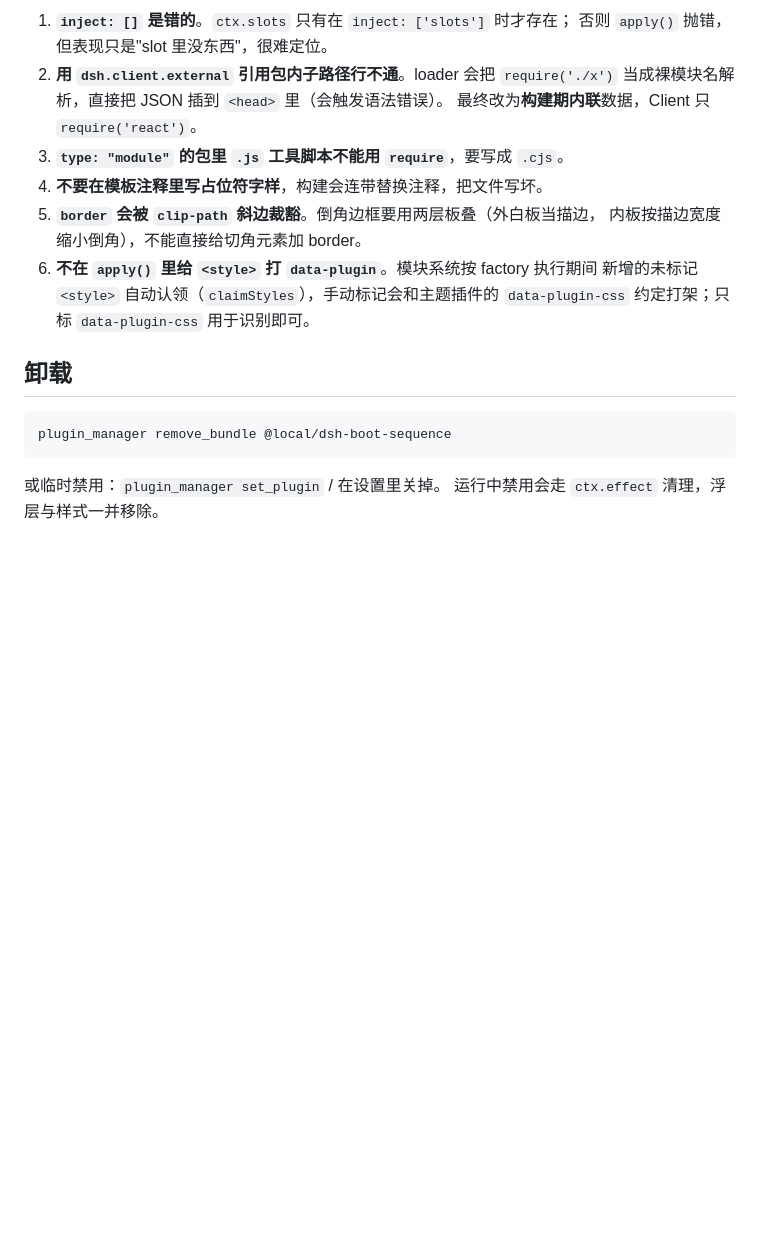
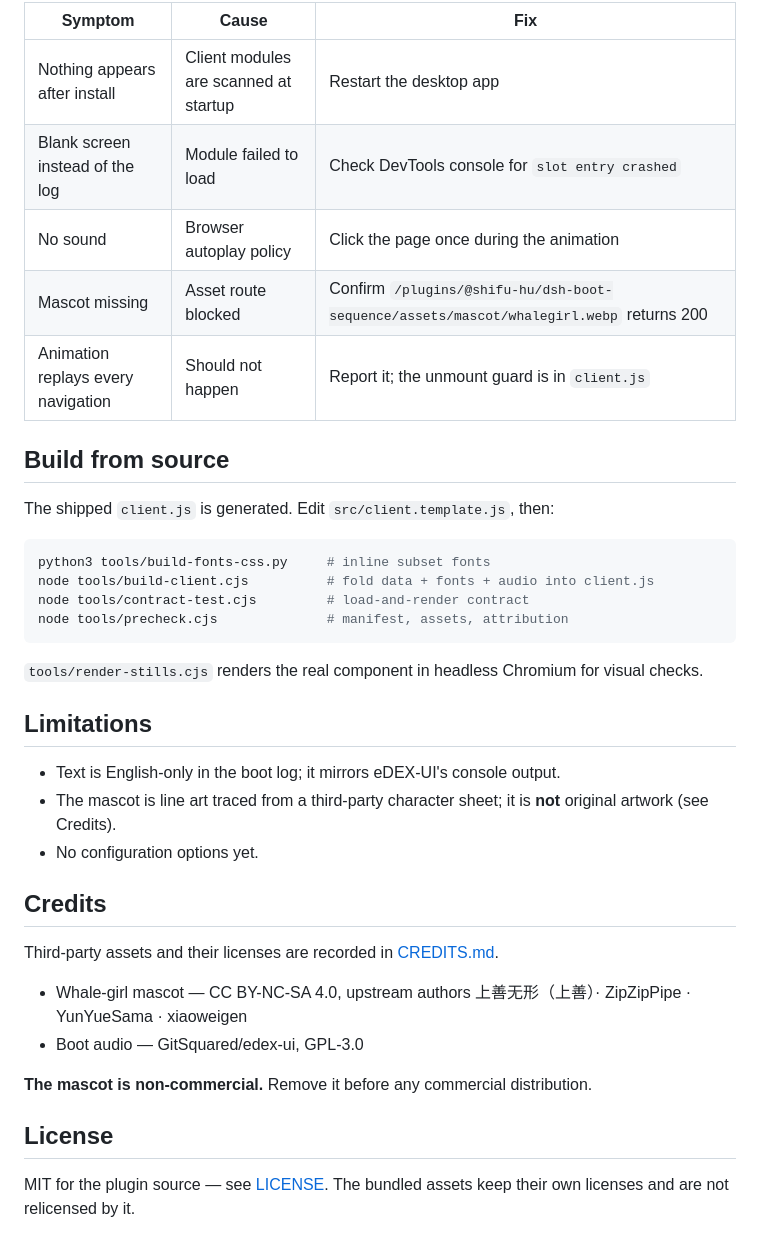
Before and after one commit to Shifu-HU/dsh-boot-sequence, a Markdown page: README.md, the part around one of its changes. GitHub-like rendering; blank space fills up the shorter version.

````diff
--- a/README.md
+++ b/README.md
@@ -121,22 +57,43 @@ bash  tools/render-stills.sh 5200,6200   # 在 WSL 无头 Chromium 里渲染真
 
-1. **`inject: []` 是错的**。`ctx.slots` 只有在 `inject: ['slots']` 时才存在；
-   否则 `apply()` 抛错，但表现只是"slot 里没东西"，很难定位。
-2. **用 `dsh.client.external` 引用包内子路径行不通**。loader 会把 `require('./x')`
-   当成裸模块名解析，直接把 JSON 插到 `<head>` 里（会触发语法错误）。
-   最终改为**构建期内联**数据，Client 只 `require('react')`。
-3. **`type: "module"` 的包里 `.js` 工具脚本不能用 `require`**，要写成 `.cjs`。
-4. **不要在模板注释里写占位符字样**，构建会连带替换注释，把文件写坏。
-5. **`border` 会被 `clip-path` 斜边裁豁**。倒角边框要用两层板叠（外白板当描边，
-   内板按描边宽度缩小倒角），不能直接给切角元素加 border。
-6. **不在 `apply()` 里给 `<style>` 打 `data-plugin`**。模块系统按 factory 执行期间
-   新增的未标记 `<style>` 自动认领（`claimStyles`），手动标记会和主题插件的
-   `data-plugin-css` 约定打架；只标 `data-plugin-css` 用于识别即可。
+| Symptom | Cause | Fix |
+|---|---|---|
+| Nothing appears after install | Client modules are scanned at startup | Restart the desktop app |
+| Blank screen instead of the log | Module failed to load | Check DevTools console for `slot entry crashed` |
+| No sound | Browser autoplay policy | Click the page once during the animation |
+| Mascot missing | Asset route blocked | Confirm `/plugins/@shifu-hu/dsh-boot-sequence/assets/mascot/whalegirl.webp` returns 200 |
+| Animation replays every navigation | Should not happen | Report it; the unmount guard is in `client.js` |
 
-## 卸载
+## Build from source
+
+The shipped `client.js` is generated. Edit `src/client.template.js`, then:
 
 ```bash
-plugin_manager remove_bundle @local/dsh-boot-sequence
+python3 tools/build-fonts-css.py     # inline subset fonts
+node tools/build-client.cjs          # fold data + fonts + audio into client.js
+node tools/contract-test.cjs         # load-and-render contract
+node tools/precheck.cjs              # manifest, assets, attribution
 ```
 
-或临时禁用：`plugin_manager set_plugin` / 在设置里关掉。
-运行中禁用会走 `ctx.effect` 清理，浮层与样式一并移除。
+`tools/render-stills.cjs` renders the real component in headless Chromium for
+visual checks.
+
+## Limitations
+
+- Text is English-only in the boot log; it mirrors eDEX-UI's console output.
+- The mascot is line art traced from a third-party character sheet; it is
+  **not** original artwork (see Credits).
+- No configuration options yet.
+
+## Credits
+
+Third-party assets and their licenses are recorded in [CREDITS.md](CREDITS.md).
+
+- Whale-girl mascot — CC BY-NC-SA 4.0, upstream authors 上善无形（上善）· ZipZipPipe · YunYueSama · xiaoweigen
+- Boot audio — GitSquared/edex-ui, GPL-3.0
+
+**The mascot is non-commercial.** Remove it before any commercial distribution.
+
+## License
+
+MIT for the plugin source — see [LICENSE](LICENSE). The bundled assets keep
+their own licenses and are not relicensed by it.
````
Also changed, not shown: other parts of README.md (+38 -102 lines), README.zh-CN.md (added, +92 -0 lines), docs/preview.png (added), 2 other files.
